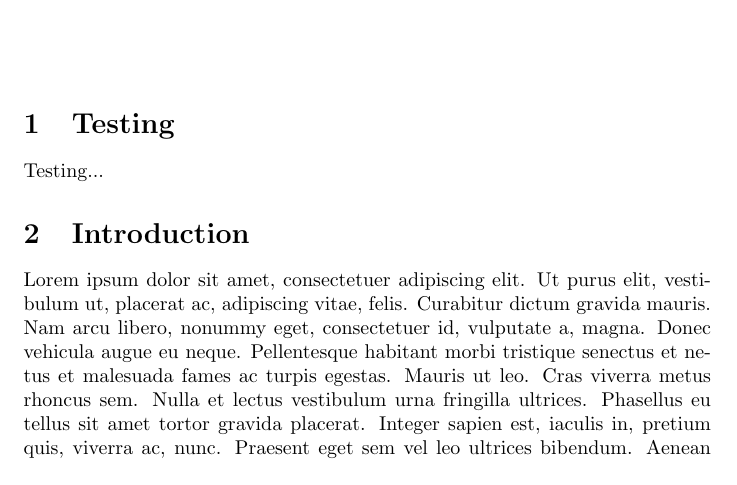
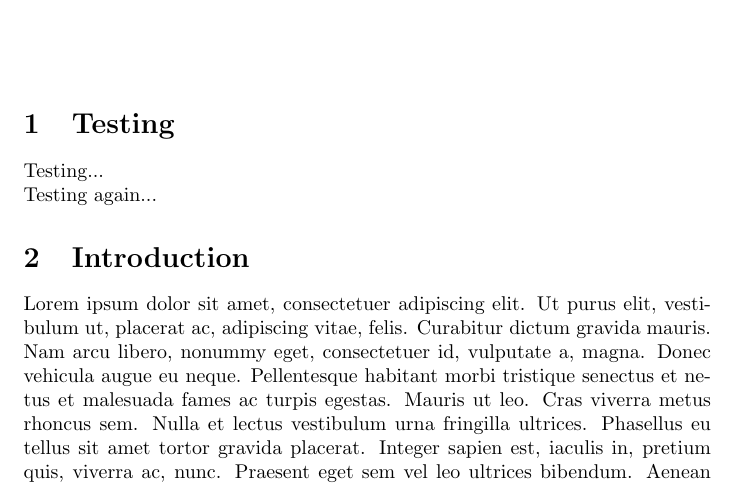
Before and after one commit to Shimanogov/Test_for_Sergey, a LaTeX document (main.tex): part of page 1 of 2, cut so that both start at the same text. Compiled offline with pdfLaTeX.

Commit message:
new version

```diff
--- a/main.tex
+++ b/main.tex
@@ -10,7 +10,8 @@
 \maketitle
 
 \section{Testing}
-Testing...
+Testing...\\
+Testing again...
 \section{Introduction}
 \lipsum[1-5]
 
```
